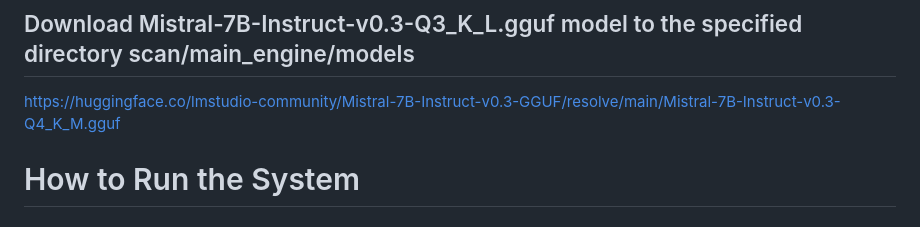
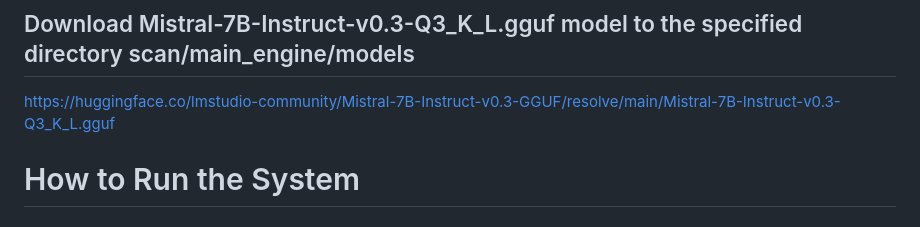
Before and after one commit to takunda2013/Fairscan-Automated-Resume-Scanning-using-CAG, a Markdown page: README.md, the part around the change. Rendered like a GitHub page.

```diff
--- a/README.md
+++ b/README.md
@@ -171,7 +171,7 @@ pip install huggingface-hub sentence-transformers
 
 ## Download Mistral-7B-Instruct-v0.3-Q3_K_L.gguf model to the specified directory scan/main_engine/models
 
-https://huggingface.co/lmstudio-community/Mistral-7B-Instruct-v0.3-GGUF/resolve/main/Mistral-7B-Instruct-v0.3-Q4_K_M.gguf
+https://huggingface.co/lmstudio-community/Mistral-7B-Instruct-v0.3-GGUF/resolve/main/Mistral-7B-Instruct-v0.3-Q3_K_L.gguf
 
 # How to Run the System
 
```
